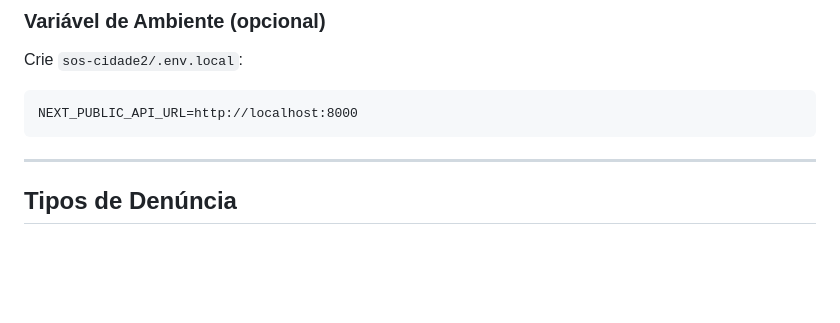
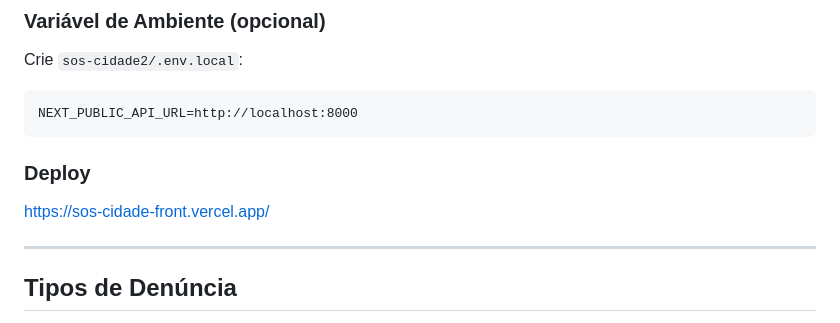
Before and after one commit to kaykyDias04/S.O.S-Cidade, a Markdown page: README.md, the part around the change. Rendered like a GitHub page; blank space fills up the shorter version.

Commit message:
Update README com informação do deploy
Add link do deploy

````diff
--- a/README.md
+++ b/README.md
@@ -69,6 +69,9 @@ Crie `sos-cidade2/.env.local`:
 ```
 NEXT_PUBLIC_API_URL=http://localhost:8000
 ```
+### Deploy
+
+https://sos-cidade-front.vercel.app/
 
 ---
 
````
